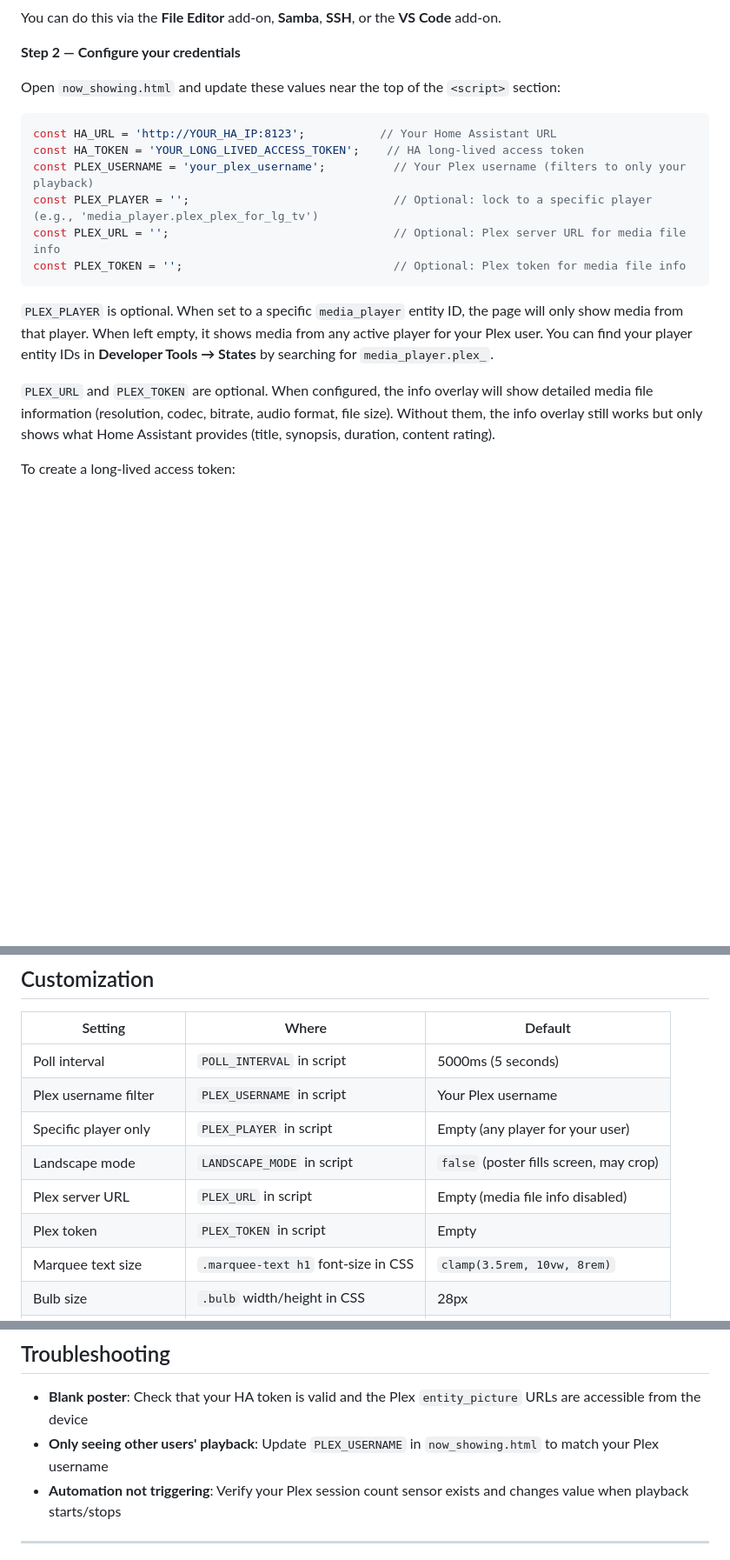
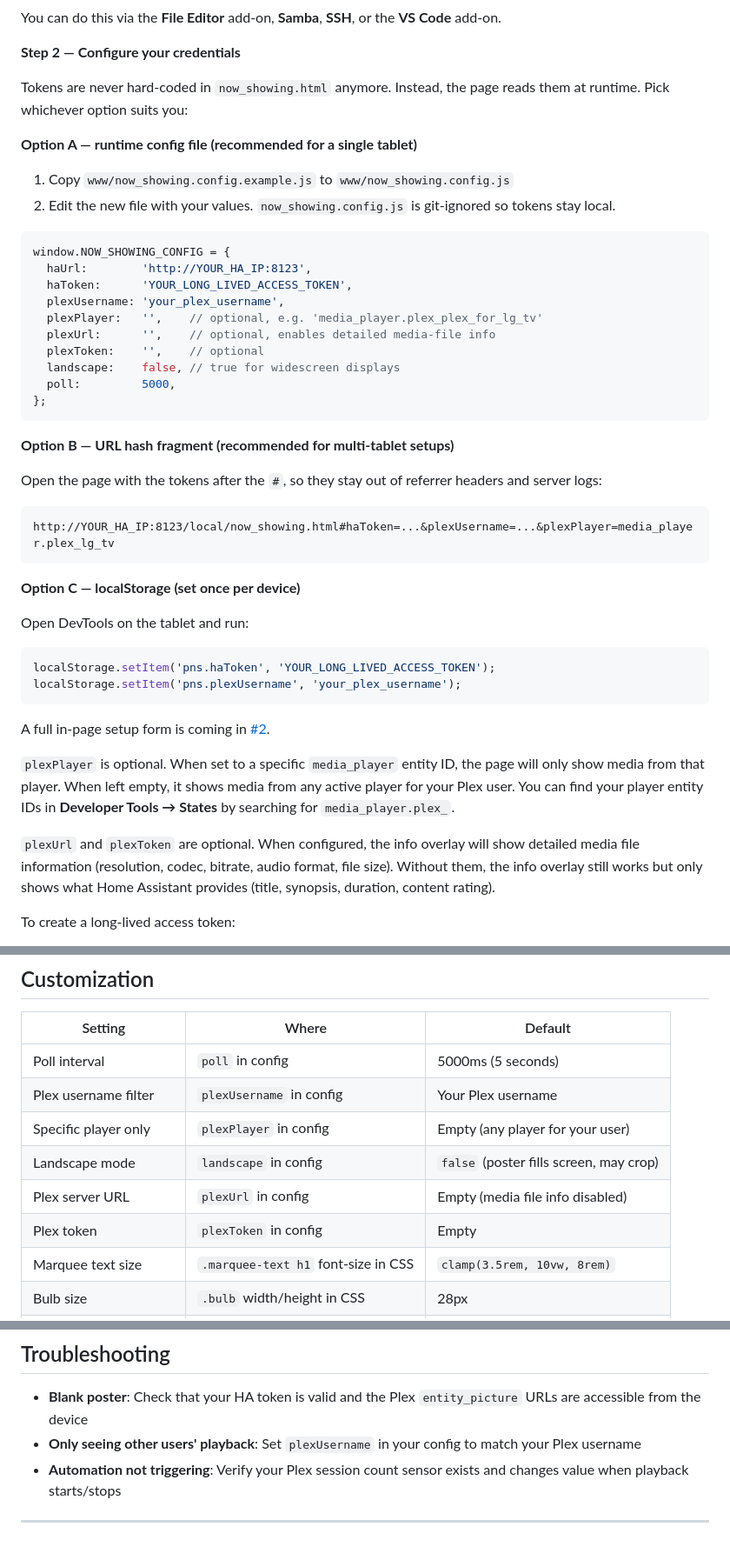
Before and after one commit to rusty4444/plex-now-showing, a Markdown page: README.md, 3 parts joined by grey strips. Shown at 87% size. Drawn GitHub-style; blank space fills up the shorter version.

Commit message:
security(#1): move tokens out of HTML source
Replaces the hard-coded HA_TOKEN / PLEX_TOKEN / PLEX_USERNAME constants
with a runtime resolver that reads config in priority order:

  1. URL hash fragment   (not sent to referrers)
  2. localStorage        (pns.* keys)
  3. window.NOW_SHOWING_CONFIG  (now_showing.config.js — git-ignored)
  4. URL query string    (warns about referrer leakage)

- Adds www/now_showing.config.example.js users copy to now_showing.config.js
- .gitignore excludes the real config file so tokens never hit source control
- Back-compat query-param aliases (`token`, `ha_url`, `username`, `player`) kept
- README rewritten with three setup options (config file / hash fragment / localStorage)

Closes #1. Unblocks #2 (in-page setup form).

````diff
--- a/README.md
+++ b/README.md
@@ -67,20 +67,48 @@ You can do this via the **File Editor** add-on, **Samba**, **SSH**, or the **VS
 
 **Step 2 — Configure your credentials**
 
-Open `now_showing.html` and update these values near the top of the `<script>` section:
+Tokens are never hard-coded in `now_showing.html` anymore. Instead, the page reads them at runtime. Pick whichever option suits you:
+
+**Option A — runtime config file (recommended for a single tablet)**
+
+1. Copy `www/now_showing.config.example.js` to `www/now_showing.config.js`
+2. Edit the new file with your values. `now_showing.config.js` is git-ignored so tokens stay local.
 
 ```javascript
-const HA_URL = 'http://YOUR_HA_IP:8123';           // Your Home Assistant URL
-const HA_TOKEN = 'YOUR_LONG_LIVED_ACCESS_TOKEN';    // HA long-lived access token
-const PLEX_USERNAME = 'your_plex_username';          // Your Plex username (filters to only your playback)
-const PLEX_PLAYER = '';                              // Optional: lock to a specific player (e.g., 'media_player.plex_plex_for_lg_tv')
-const PLEX_URL = '';                                 // Optional: Plex server URL for media file info
-const PLEX_TOKEN = '';                               // Optional: Plex token for media file info
+window.NOW_SHOWING_CONFIG = {
+  haUrl:        'http://YOUR_HA_IP:8123',
+  haToken:      'YOUR_LONG_LIVED_ACCESS_TOKEN',
+  plexUsername: 'your_plex_username',
+  plexPlayer:   '',    // optional, e.g. 'media_player.plex_plex_for_lg_tv'
+  plexUrl:      '',    // optional, enables detailed media-file info
+  plexToken:    '',    // optional
+  landscape:    false, // true for widescreen displays
+  poll:         5000,
+};
 ```
 
-`PLEX_PLAYER` is optional. When set to a specific `media_player` entity ID, the page will only show media from that player. When left empty, it shows media from any active player for your Plex user. You can find your player entity IDs in **Developer Tools → States** by searching for `media_player.plex_`.
+**Option B — URL hash fragment (recommended for multi-tablet setups)**
 
-`PLEX_URL` and `PLEX_TOKEN` are optional. When configured, the info overlay will show detailed media file information (resolution, codec, bitrate, audio format, file size). Without them, the info overlay still works but only shows what Home Assistant provides (title, synopsis, duration, content rating).
+Open the page with the tokens after the `#`, so they stay out of referrer headers and server logs:
+
+```
+http://YOUR_HA_IP:8123/local/now_showing.html#haToken=...&plexUsername=...&plexPlayer=media_player.plex_lg_tv
+```
+
+**Option C — localStorage (set once per device)**
+
+Open DevTools on the tablet and run:
+
+```javascript
+localStorage.setItem('pns.haToken', 'YOUR_LONG_LIVED_ACCESS_TOKEN');
+localStorage.setItem('pns.plexUsername', 'your_plex_username');
+```
+
+A full in-page setup form is coming in [#2](https://github.com/rusty4444/plex-now-showing/issues/2).
+
+`plexPlayer` is optional. When set to a specific `media_player` entity ID, the page will only show media from that player. When left empty, it shows media from any active player for your Plex user. You can find your player entity IDs in **Developer Tools → States** by searching for `media_player.plex_`.
+
+`plexUrl` and `plexToken` are optional. When configured, the info overlay will show detailed media file information (resolution, codec, bitrate, audio format, file size). Without them, the info overlay still works but only shows what Home Assistant provides (title, synopsis, duration, content rating).
 
 To create a long-lived access token:
 1. Go to your HA profile (click your name in the sidebar)
@@ -142,12 +170,12 @@ The panel auto-dismisses after 8 seconds, or tap again to close it.
 
 | Setting | Where | Default |
 |---------|-------|---------|
-| Poll interval | `POLL_INTERVAL` in script | 5000ms (5 seconds) |
-| Plex username filter | `PLEX_USERNAME` in script | Your Plex username |
-| Specific player only | `PLEX_PLAYER` in script | Empty (any player for your user) |
-| Landscape mode | `LANDSCAPE_MODE` in script | `false` (poster fills screen, may crop) |
-| Plex server URL | `PLEX_URL` in script | Empty (media file info disabled) |
-| Plex token | `PLEX_TOKEN` in script | Empty |
+| Poll interval | `poll` in config | 5000ms (5 seconds) |
+| Plex username filter | `plexUsername` in config | Your Plex username |
+| Specific player only | `plexPlayer` in config | Empty (any player for your user) |
+| Landscape mode | `landscape` in config | `false` (poster fills screen, may crop) |
+| Plex server URL | `plexUrl` in config | Empty (media file info disabled) |
+| Plex token | `plexToken` in config | Empty |
 | Marquee text size | `.marquee-text h1` font-size in CSS | `clamp(3.5rem, 10vw, 8rem)` |
 | Bulb size | `.bulb` width/height in CSS | 28px |
 | Bulb spacing | `spacing` in `createOuterBulbs()` | 42px |
@@ -162,7 +190,7 @@ If you're using a landscape/widescreen display instead of a portrait tablet, set
 ## Troubleshooting
 
 - **Blank poster**: Check that your HA token is valid and the Plex `entity_picture` URLs are accessible from the device
-- **Only seeing other users' playback**: Update `PLEX_USERNAME` in `now_showing.html` to match your Plex username
+- **Only seeing other users' playback**: Set `plexUsername` in your config to match your Plex username
 - **Automation not triggering**: Verify your Plex session count sensor exists and changes value when playback starts/stops
 
 ---
````
